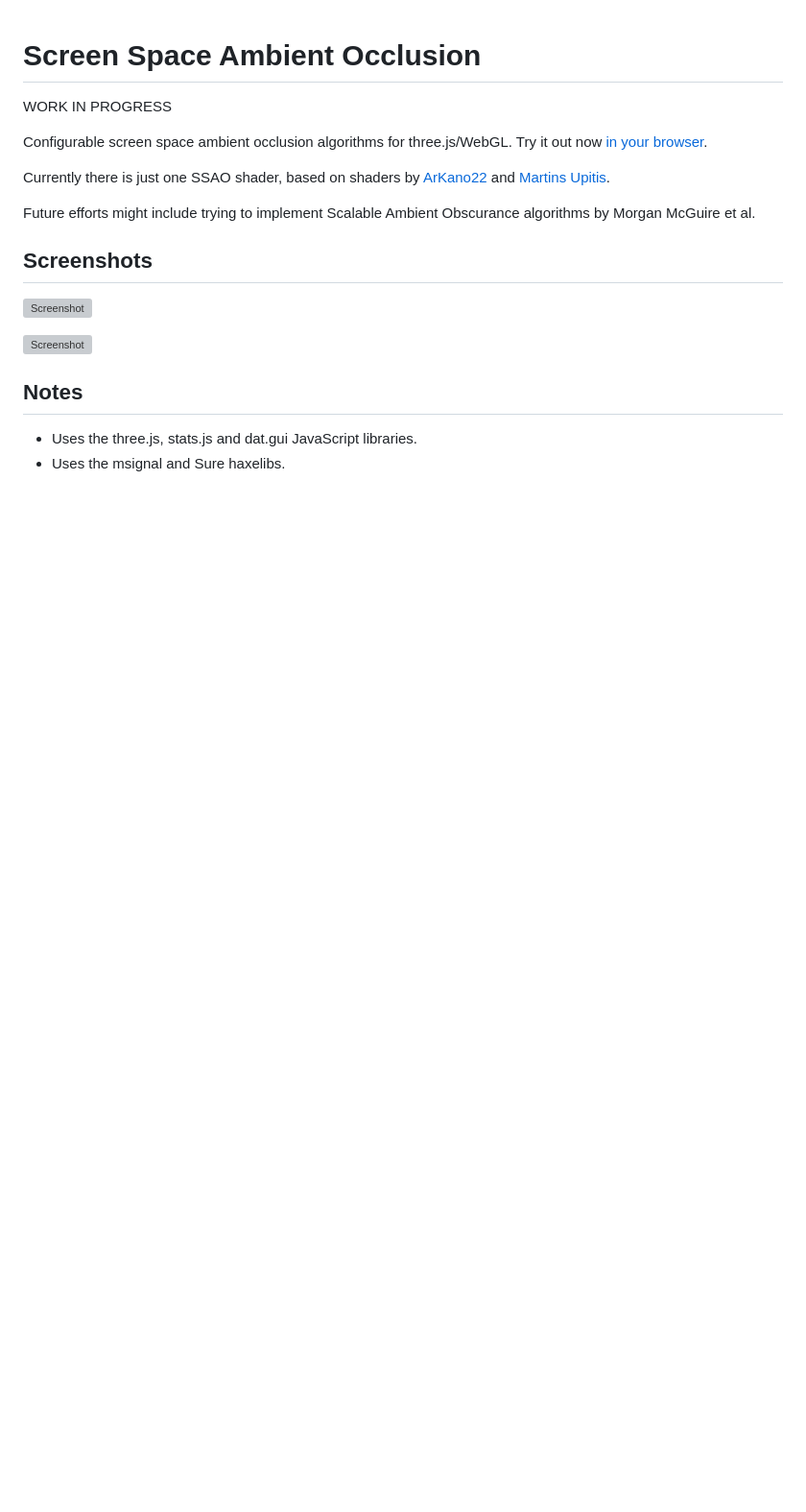
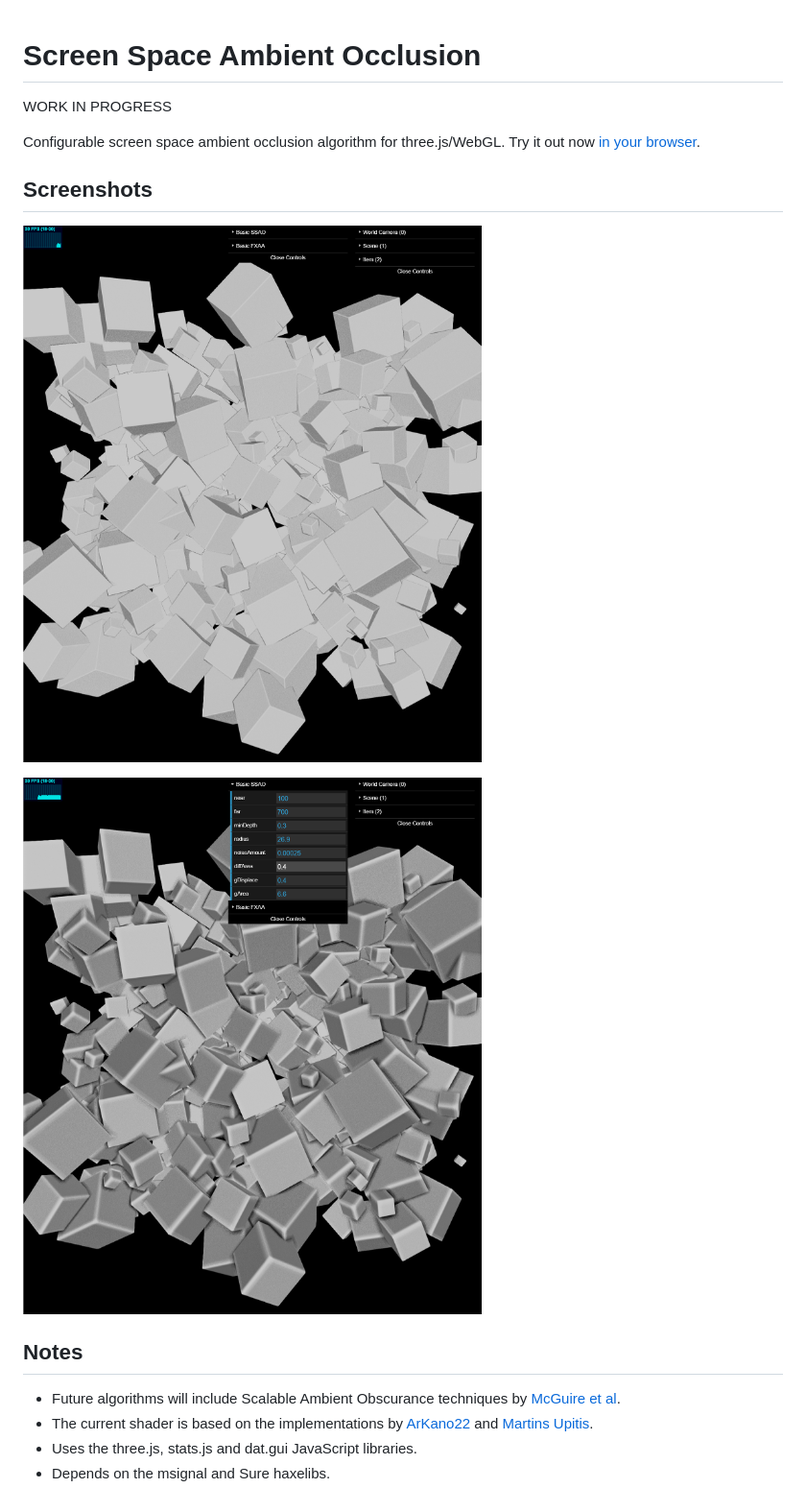
Before and after one commit to Tw1ddle/Screen-Space-Ambient-Occlusion, a Markdown page: README.md, the part around the change. Shown: that part at 96% size. Rendered like a GitHub page; pictures changed too: screenshots/screenshot1.png (added), screenshots/screenshot2.png (added); blank space fills up the shorter version; grey boxes are pictures that could not be loaded.

Commit message:
Add screenshots

```diff
--- a/README.md
+++ b/README.md
@@ -1,11 +1,7 @@
 # Screen Space Ambient Occlusion
 WORK IN PROGRESS
 
-Configurable screen space ambient occlusion algorithms for three.js/WebGL. Try it out now [in your browser](TODO).
-
-Currently there is just one SSAO shader, based on shaders by [ArKano22](http://www.gamedev.net/topic/550699-ssao-no-halo-artifacts/) and [Martins Upitis](http://devlog-martinsh.blogspot.tw/).
-
-Future efforts might include trying to implement Scalable Ambient Obscurance algorithms by Morgan McGuire et al.
+Configurable screen space ambient occlusion algorithm for three.js/WebGL. Try it out now [in your browser](TODO).
 
 ## Screenshots ##
 
@@ -14,5 +10,7 @@ Future efforts might include trying to implement Scalable Ambient Obscurance alg
 ![Screenshot](screenshots/screenshot2.png?raw=true "Screen Space Ambient Occlusion Screenshot 2")
 
 ## Notes
+* Future algorithms will include Scalable Ambient Obscurance techniques by [McGuire et al](http://graphics.cs.williams.edu/papers/SAOHPG12/).
+* The current shader is based on the implementations by [ArKano22](http://www.gamedev.net/topic/550699-ssao-no-halo-artifacts/) and [Martins Upitis](http://devlog-martinsh.blogspot.tw/).
 * Uses the three.js, stats.js and dat.gui JavaScript libraries.
-* Uses the msignal and Sure haxelibs.
+* Depends on the msignal and Sure haxelibs.
```
